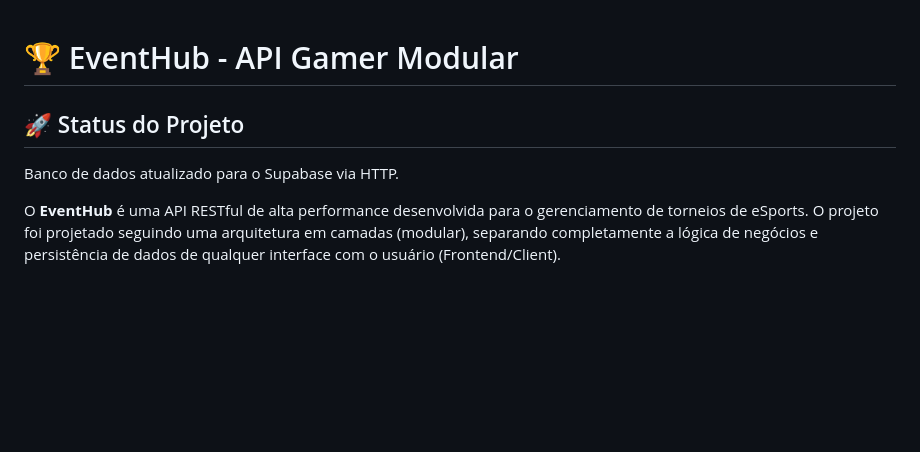
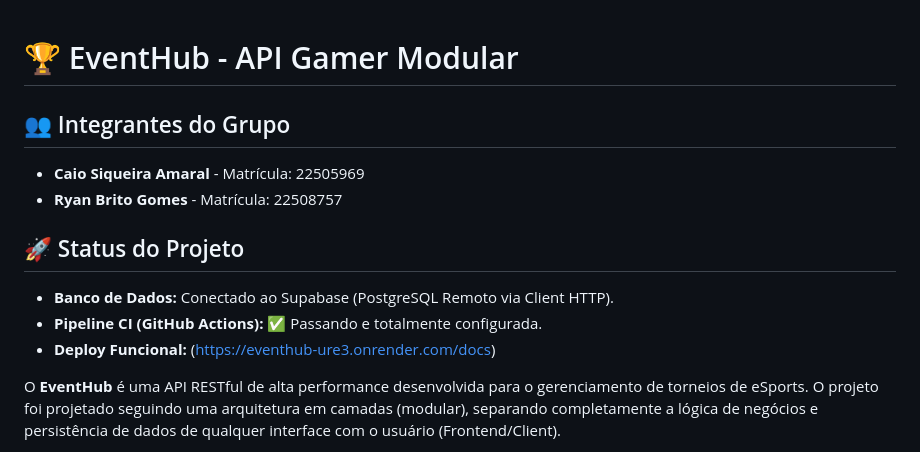
Before and after one commit to HcL-Caio/EventHub, a Markdown page: README.md, the part around the change. Drawn GitHub-style; blank space fills up the shorter version.

Commit message:
docs: atualiza README final com integrantes e link do deploy

```diff
--- a/README.md
+++ b/README.md
@@ -1,6 +1,12 @@
 # 🏆 EventHub - API Gamer Modular
+## 👥 Integrantes do Grupo
+* **Caio Siqueira Amaral** - Matrícula: 22505969
+* **Ryan Brito Gomes** - Matrícula: 22508757
+
 ## 🚀 Status do Projeto
-Banco de dados atualizado para o Supabase via HTTP.
+* **Banco de Dados:** Conectado ao Supabase (PostgreSQL Remoto via Client HTTP).
+* **Pipeline CI (GitHub Actions):** ✅ Passando e totalmente configurada.
+* **Deploy Funcional:** (https://eventhub-ure3.onrender.com/docs)
 
 O **EventHub** é uma API RESTful de alta performance desenvolvida para o gerenciamento de torneios de eSports. O projeto foi projetado seguindo uma arquitetura em camadas (modular), separando completamente a lógica de negócios e persistência de dados de qualquer interface com o usuário (Frontend/Client).
 
```
